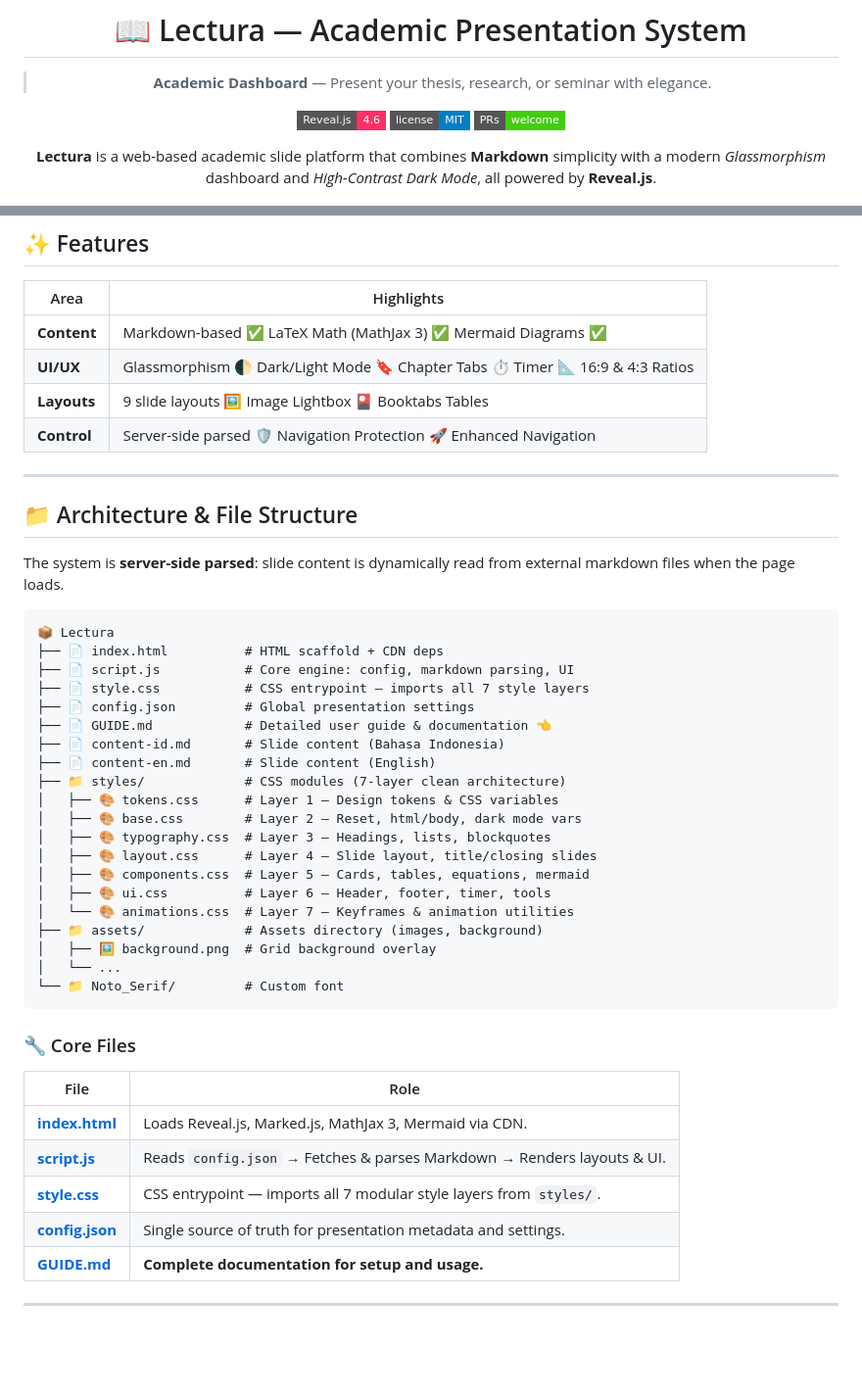
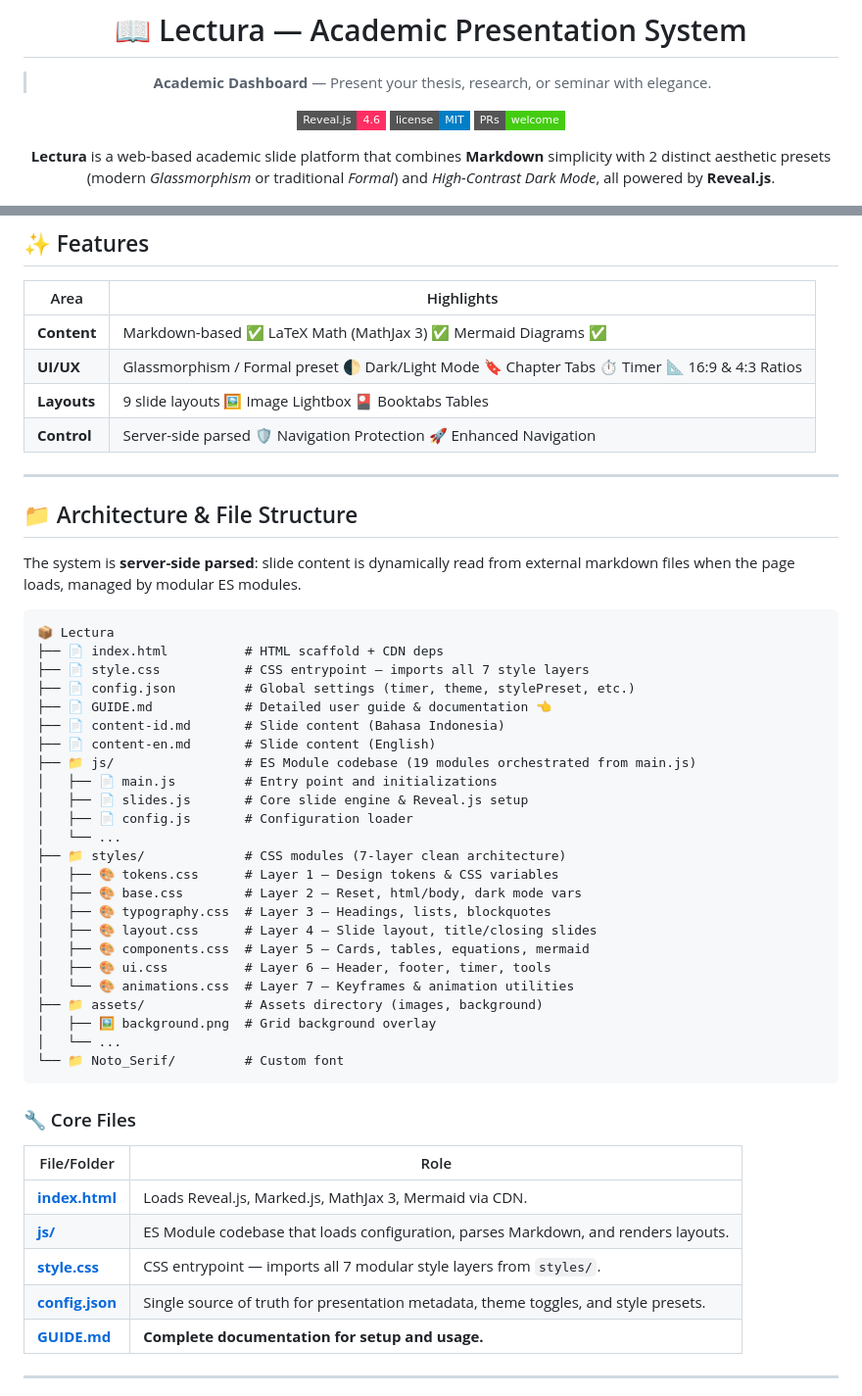
Before and after one commit to aditwicaksonodinus/Lectura, a Markdown page: README.md, 2 parts joined by grey strips. Shown at 98% size. GitHub-like rendering; badges without logos; blank space fills up the shorter version.

Commit message:
docs: update architecture structure and document style preset configuration in README and SKILL

````diff
--- a/README.md
+++ b/README.md
@@ -8,7 +8,7 @@
 [![GitHub License](https://img.shields.io/badge/license-MIT-blue?style=flat-square)](LICENSE)
 [![PRs Welcome](https://img.shields.io/badge/PRs-welcome-brightgreen?style=flat-square)]()
 
-**Lectura** is a web-based academic slide platform that combines **Markdown** simplicity with a modern *Glassmorphism* dashboard and *High-Contrast Dark Mode*, all powered by **Reveal.js**.
+**Lectura** is a web-based academic slide platform that combines **Markdown** simplicity with 2 distinct aesthetic presets (modern *Glassmorphism* or traditional *Formal*) and *High-Contrast Dark Mode*, all powered by **Reveal.js**.
 
 <p align="center">
   <img src="assets/dark-mode.png" alt="High-Contrast Dark Mode" width="49%">
@@ -39,7 +39,7 @@
 | Area | Highlights |
 |------|------------|
 | **Content** | Markdown-based ✅ LaTeX Math (MathJax 3) ✅ Mermaid Diagrams ✅ |
-| **UI/UX** | Glassmorphism 🌓 Dark/Light Mode 🔖 Chapter Tabs ⏱️ Timer 📐 16:9 & 4:3 Ratios |
+| **UI/UX** | Glassmorphism / Formal preset 🌓 Dark/Light Mode 🔖 Chapter Tabs ⏱️ Timer 📐 16:9 & 4:3 Ratios |
 | **Layouts** | 9 slide layouts 🖼️ Image Lightbox 🎴 Booktabs Tables |
 | **Control** | Server-side parsed 🛡️ Navigation Protection 🚀 Enhanced Navigation |
 
@@ -47,17 +47,21 @@
 
 ## 📁 Architecture & File Structure
 
-The system is **server-side parsed**: slide content is dynamically read from external markdown files when the page loads.
+The system is **server-side parsed**: slide content is dynamically read from external markdown files when the page loads, managed by modular ES modules.
 
 ```
 📦 Lectura
 ├── 📄 index.html          # HTML scaffold + CDN deps
-├── 📄 script.js           # Core engine: config, markdown parsing, UI
 ├── 📄 style.css           # CSS entrypoint — imports all 7 style layers
-├── 📄 config.json         # Global presentation settings
+├── 📄 config.json         # Global settings (timer, theme, stylePreset, etc.)
 ├── 📄 GUIDE.md            # Detailed user guide & documentation 👈
 ├── 📄 content-id.md       # Slide content (Bahasa Indonesia)
 ├── 📄 content-en.md       # Slide content (English)
+├── 📁 js/                 # ES Module codebase (19 modules orchestrated from main.js)
+│   ├── 📄 main.js         # Entry point and initializations
+│   ├── 📄 slides.js       # Core slide engine & Reveal.js setup
+│   ├── 📄 config.js       # Configuration loader
+│   └── ...
 ├── 📁 styles/             # CSS modules (7-layer clean architecture)
 │   ├── 🎨 tokens.css      # Layer 1 — Design tokens & CSS variables
 │   ├── 🎨 base.css        # Layer 2 — Reset, html/body, dark mode vars
@@ -74,12 +78,12 @@ The system is **server-side parsed**: slide content is dynamically read from ext
 
 ### 🔧 Core Files
 
-| File | Role |
-|------|------|
+| File/Folder | Role |
+|-------------|------|
 | **[index.html](index.html)** | Loads Reveal.js, Marked.js, MathJax 3, Mermaid via CDN. |
-| **[script.js](script.js)** | Reads `config.json` → Fetches & parses Markdown → Renders layouts & UI. |
+| **[js/](js/)** | ES Module codebase that loads configuration, parses Markdown, and renders layouts. |
 | **[style.css](style.css)** | CSS entrypoint — imports all 7 modular style layers from `styles/`. |
-| **[config.json](config.json)** | Single source of truth for presentation metadata and settings. |
+| **[config.json](config.json)** | Single source of truth for presentation metadata, theme toggles, and style presets. |
 | **[GUIDE.md](GUIDE.md)** | **Complete documentation for setup and usage.** |
 
 ---
````
Also changed, not shown: 1 other file.
